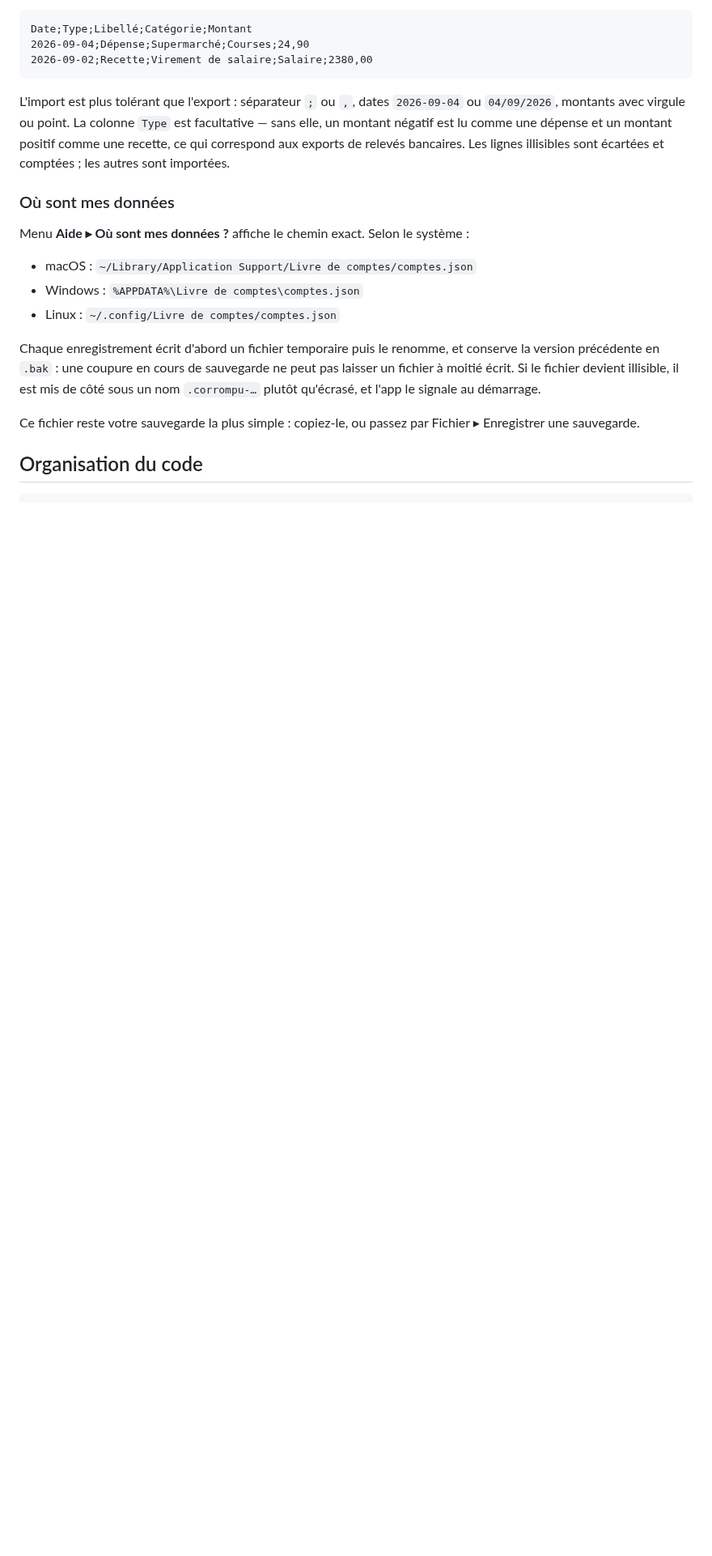
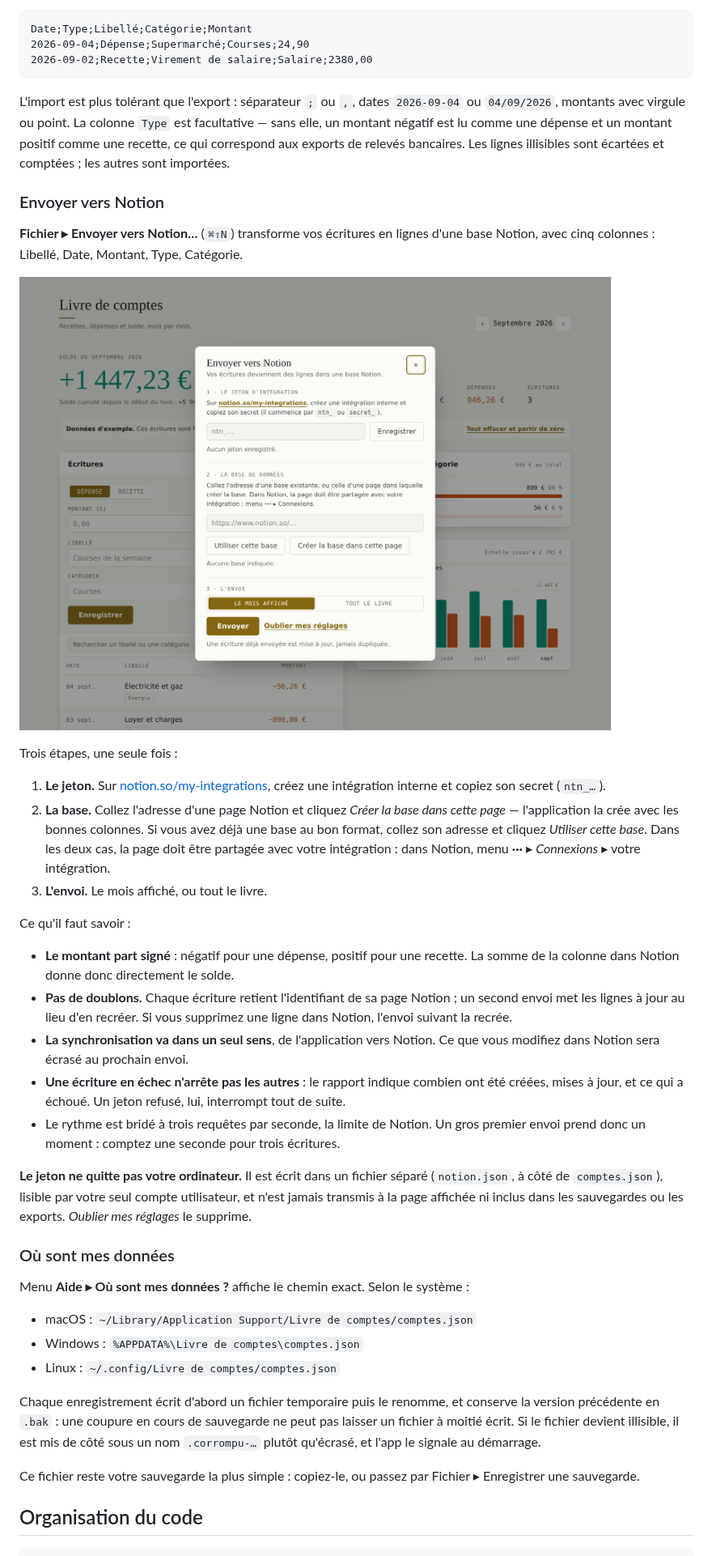
Before and after one commit to soft-a11y/claude-code, a Markdown page: livre-de-comptes/README.md, the part around one of its changes. Shown at 81% size. Drawn GitHub-style; pictures changed too: livre-de-comptes/docs/notion.png (added); blank space fills up the shorter version.

```diff
--- a/livre-de-comptes/README.md
+++ b/livre-de-comptes/README.md
@@ -105,6 +106,46 @@ dépense et un montant positif comme une recette, ce qui correspond aux
 exports de relevés bancaires. Les lignes illisibles sont écartées et
 comptées ; les autres sont importées.
 
+### Envoyer vers Notion
+
+**Fichier ▸ Envoyer vers Notion…** (`⌘⇧N`) transforme vos écritures en lignes
+d'une base Notion, avec cinq colonnes : Libellé, Date, Montant, Type,
+Catégorie.
+
+![L'envoi vers Notion](docs/notion.png)
+
+Trois étapes, une seule fois :
+
+1. **Le jeton.** Sur [notion.so/my-integrations](https://www.notion.so/my-integrations),
+   créez une intégration interne et copiez son secret (`ntn_…`).
+2. **La base.** Collez l'adresse d'une page Notion et cliquez *Créer la base
+   dans cette page* — l'application la crée avec les bonnes colonnes. Si vous
+   avez déjà une base au bon format, collez son adresse et cliquez *Utiliser
+   cette base*. Dans les deux cas, la page doit être partagée avec votre
+   intégration : dans Notion, menu **···** ▸ *Connexions* ▸ votre intégration.
+3. **L'envoi.** Le mois affiché, ou tout le livre.
+
+Ce qu'il faut savoir :
+
+- **Le montant part signé** : négatif pour une dépense, positif pour une
+  recette. La somme de la colonne dans Notion donne donc directement le solde.
+- **Pas de doublons.** Chaque écriture retient l'identifiant de sa page
+  Notion ; un second envoi met les lignes à jour au lieu d'en recréer. Si vous
+  supprimez une ligne dans Notion, l'envoi suivant la recrée.
+- **La synchronisation va dans un seul sens**, de l'application vers Notion.
+  Ce que vous modifiez dans Notion sera écrasé au prochain envoi.
+- **Une écriture en échec n'arrête pas les autres** : le rapport indique
+  combien ont été créées, mises à jour, et ce qui a échoué. Un jeton refusé,
+  lui, interrompt tout de suite.
+- Le rythme est bridé à trois requêtes par seconde, la limite de Notion. Un
+  gros premier envoi prend donc un moment : comptez une seconde pour trois
+  écritures.
+
+**Le jeton ne quitte pas votre ordinateur.** Il est écrit dans un fichier
+séparé (`notion.json`, à côté de `comptes.json`), lisible par votre seul
+compte utilisateur, et n'est jamais transmis à la page affichée ni inclus
+dans les sauvegardes ou les exports. *Oublier mes réglages* le supprime.
+
 ### Où sont mes données
 
 Menu **Aide ▸ Où sont mes données ?** affiche le chemin exact. Selon le
```
Also changed, not shown: other parts of livre-de-comptes/README.md (+7 -1 lines), 9 other files.
